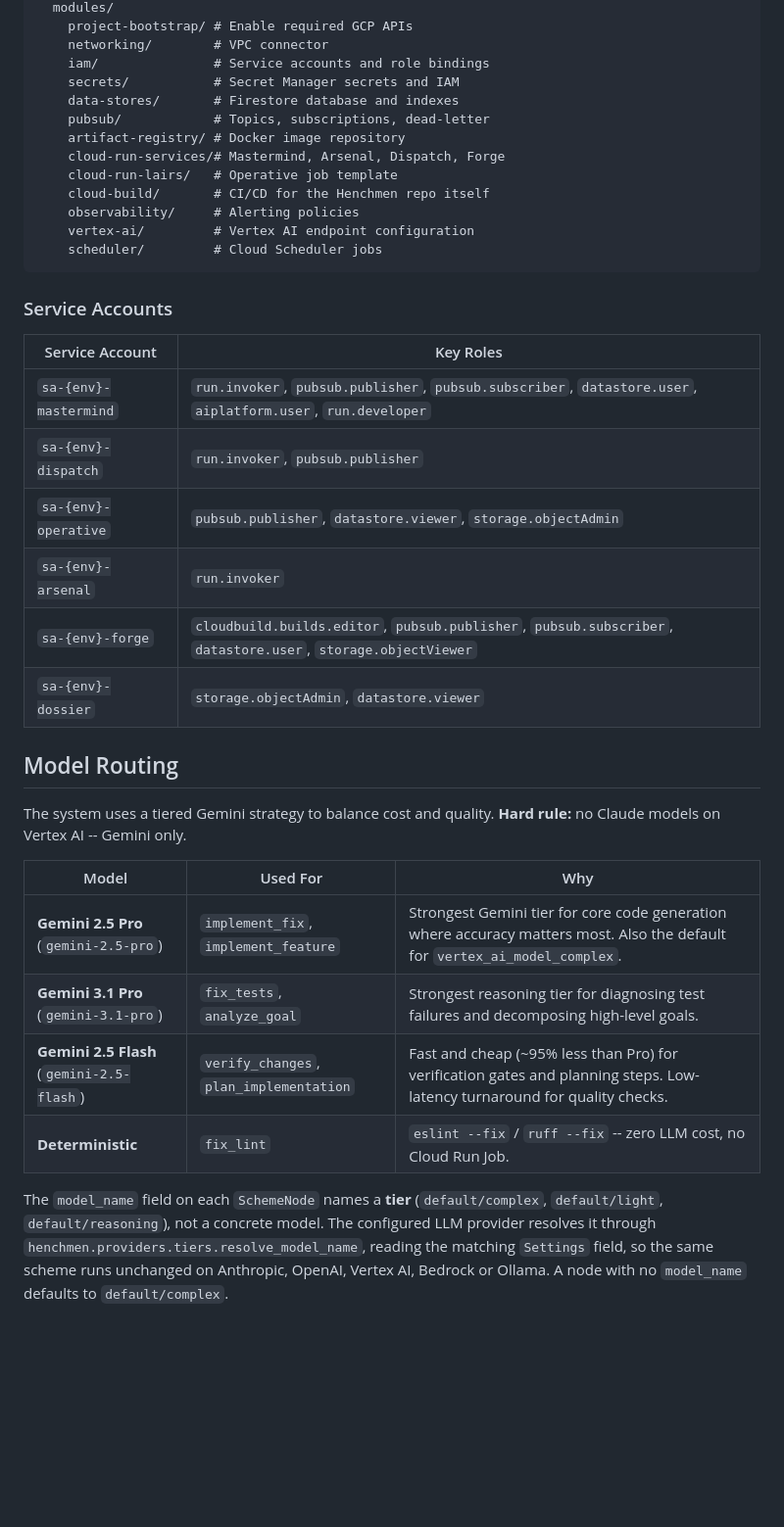
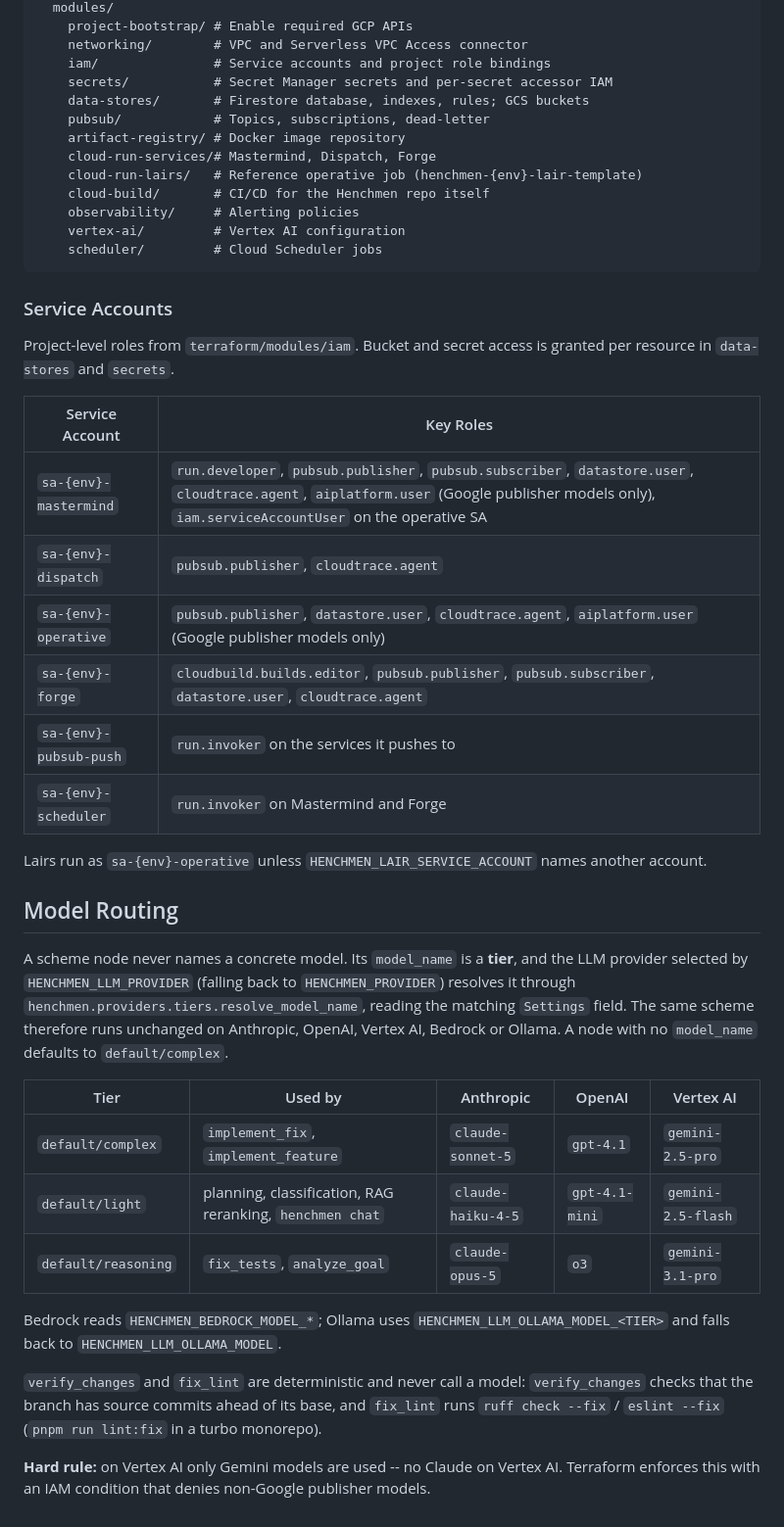
Before and after one commit to chrisciampoli/henchmen, a Markdown page: docs/architecture.md, the part around one of its changes. Shown at 98% size. GitHub-like rendering; blank space fills up the shorter version.

````diff
--- a/docs/architecture.md
+++ b/docs/architecture.md
@@ -290,39 +313,46 @@ terraform/
   modules/
     project-bootstrap/ # Enable required GCP APIs
-    networking/        # VPC connector
-    iam/               # Service accounts and role bindings
-    secrets/           # Secret Manager secrets and IAM
-    data-stores/       # Firestore database and indexes
+    networking/        # VPC and Serverless VPC Access connector
+    iam/               # Service accounts and project role bindings
+    secrets/           # Secret Manager secrets and per-secret accessor IAM
+    data-stores/       # Firestore database, indexes, rules; GCS buckets
     pubsub/            # Topics, subscriptions, dead-letter
     artifact-registry/ # Docker image repository
-    cloud-run-services/# Mastermind, Arsenal, Dispatch, Forge
-    cloud-run-lairs/   # Operative job template
+    cloud-run-services/# Mastermind, Dispatch, Forge
+    cloud-run-lairs/   # Reference operative job (henchmen-{env}-lair-template)
     cloud-build/       # CI/CD for the Henchmen repo itself
     observability/     # Alerting policies
-    vertex-ai/         # Vertex AI endpoint configuration
+    vertex-ai/         # Vertex AI configuration
     scheduler/         # Cloud Scheduler jobs
 ```
 
 ### Service Accounts
 
+Project-level roles from `terraform/modules/iam`. Bucket and secret access is granted per resource in `data-stores` and `secrets`.
+
 | Service Account | Key Roles |
 |----------------|-----------|
-| `sa-{env}-mastermind` | `run.invoker`, `pubsub.publisher`, `pubsub.subscriber`, `datastore.user`, `aiplatform.user`, `run.developer` |
-| `sa-{env}-dispatch` | `run.invoker`, `pubsub.publisher` |
-| `sa-{env}-operative` | `pubsub.publisher`, `datastore.viewer`, `storage.objectAdmin` |
-| `sa-{env}-arsenal` | `run.invoker` |
-| `sa-{env}-forge` | `cloudbuild.builds.editor`, `pubsub.publisher`, `pubsub.subscriber`, `datastore.user`, `storage.objectViewer` |
-| `sa-{env}-dossier` | `storage.objectAdmin`, `datastore.viewer` |
+| `sa-{env}-mastermind` | `run.developer`, `pubsub.publisher`, `pubsub.subscriber`, `datastore.user`, `cloudtrace.agent`, `aiplatform.user` (Google publisher models only), `iam.serviceAccountUser` on the operative SA |
+| `sa-{env}-dispatch` | `pubsub.publisher`, `cloudtrace.agent` |
+| `sa-{env}-operative` | `pubsub.publisher`, `datastore.user`, `cloudtrace.agent`, `aiplatform.user` (Google publisher models only) |
+| `sa-{env}-forge` | `cloudbuild.builds.editor`, `pubsub.publisher`, `pubsub.subscriber`, `datastore.user`, `cloudtrace.agent` |
+| `sa-{env}-pubsub-push` | `run.invoker` on the services it pushes to |
+| `sa-{env}-scheduler` | `run.invoker` on Mastermind and Forge |
+
+Lairs run as `sa-{env}-operative` unless `HENCHMEN_LAIR_SERVICE_ACCOUNT` names another account.
 
 ## Model Routing
 
-The system uses a tiered Gemini strategy to balance cost and quality. **Hard rule:** no Claude models on Vertex AI -- Gemini only.
+A scheme node never names a concrete model. Its `model_name` is a **tier**, and the LLM provider selected by `HENCHMEN_LLM_PROVIDER` (falling back to `HENCHMEN_PROVIDER`) resolves it through `henchmen.providers.tiers.resolve_model_name`, reading the matching `Settings` field. The same scheme therefore runs unchanged on Anthropic, OpenAI, Vertex AI, Bedrock or Ollama. A node with no `model_name` defaults to `default/complex`.
 
-| Model | Used For | Why |
-|-------|----------|-----|
-| **Gemini 2.5 Pro** (`gemini-2.5-pro`) | `implement_fix`, `implement_feature` | Strongest Gemini tier for core code generation where accuracy matters most. Also the default for `vertex_ai_model_complex`. |
-| **Gemini 3.1 Pro** (`gemini-3.1-pro`) | `fix_tests`, `analyze_goal` | Strongest reasoning tier for diagnosing test failures and decomposing high-level goals. |
-| **Gemini 2.5 Flash** (`gemini-2.5-flash`) | `verify_changes`, `plan_implementation` | Fast and cheap (~95% less than Pro) for verification gates and planning steps. Low-latency turnaround for quality checks. |
-| **Deterministic** | `fix_lint` | `eslint --fix` / `ruff --fix` -- zero LLM cost, no Cloud Run Job. |
+| Tier | Used by | Anthropic | OpenAI | Vertex AI |
+|------|---------|-----------|--------|-----------|
+| `default/complex` | `implement_fix`, `implement_feature` | `claude-sonnet-5` | `gpt-4.1` | `gemini-2.5-pro` |
+| `default/light` | planning, classification, RAG reranking, `henchmen chat` | `claude-haiku-4-5` | `gpt-4.1-mini` | `gemini-2.5-flash` |
+| `default/reasoning` | `fix_tests`, `analyze_goal` | `claude-opus-5` | `o3` | `gemini-3.1-pro` |
 
-The `model_name` field on each `SchemeNode` names a **tier** (`default/complex`, `default/light`, `default/reasoning`), not a concrete model. The configured LLM provider resolves it through `henchmen.providers.tiers.resolve_model_name`, reading the matching `Settings` field, so the same scheme runs unchanged on Anthropic, OpenAI, Vertex AI, Bedrock or Ollama. A node with no `model_name` defaults to `default/complex`.
+Bedrock reads `HENCHMEN_BEDROCK_MODEL_*`; Ollama uses `HENCHMEN_LLM_OLLAMA_MODEL_<TIER>` and falls back to `HENCHMEN_LLM_OLLAMA_MODEL`.
+
+`verify_changes` and `fix_lint` are deterministic and never call a model: `verify_changes` checks that the branch has source commits ahead of its base, and `fix_lint` runs `ruff check --fix` / `eslint --fix` (`pnpm run lint:fix` in a turbo monorepo).
+
+**Hard rule:** on Vertex AI only Gemini models are used -- no Claude on Vertex AI. Terraform enforces this with an IAM condition that denies non-Google publisher models.
````
Also changed, not shown: other parts of docs/architecture.md (+116 -93 lines).
